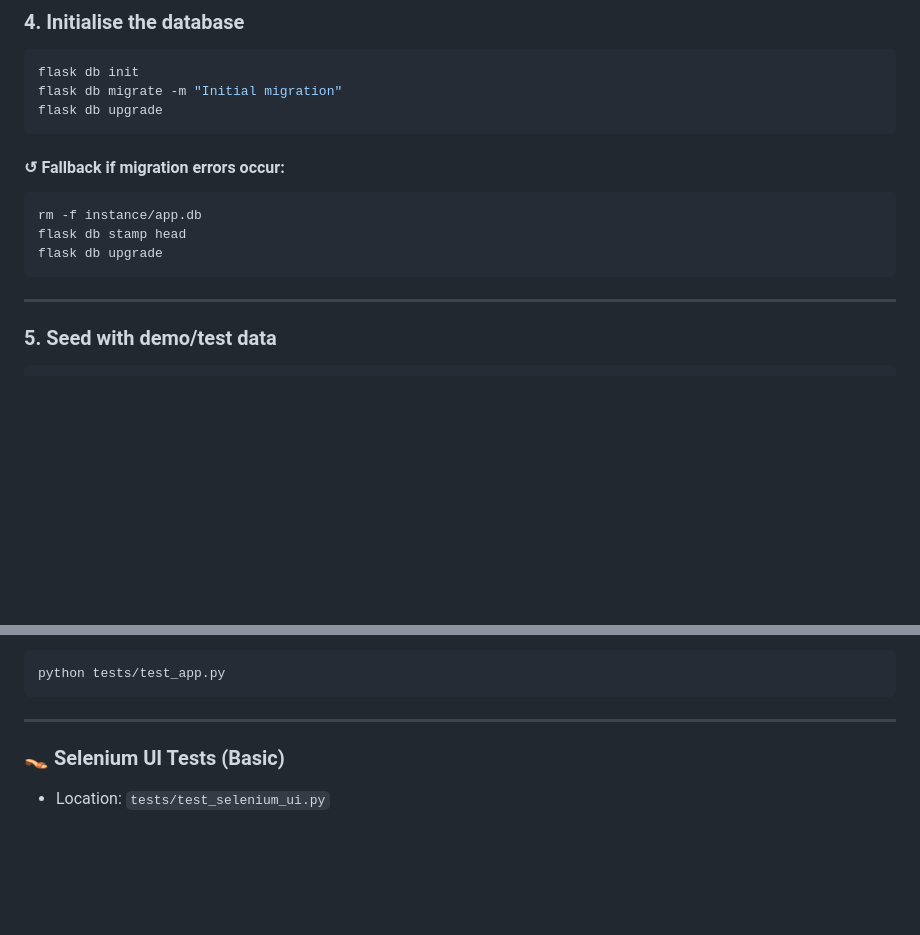
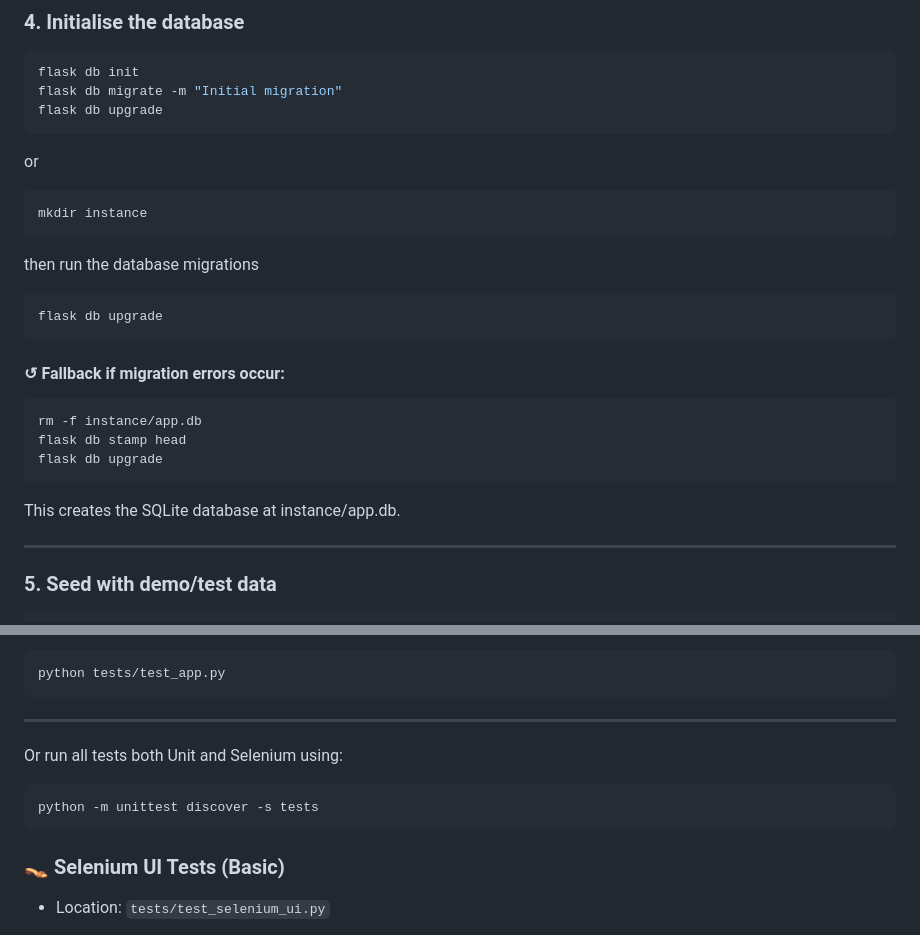
Before and after one commit to LithikaAA/CITS3403group_gc_74, a Markdown page: README.md, 2 parts joined by grey strips. Drawn GitHub-style; blank space fills up the shorter version.

````diff
--- a/README.md
+++ b/README.md
@@ -110,6 +110,14 @@ flask db init
 flask db migrate -m "Initial migration"
 flask db upgrade
 ```
+or
+```bash
+mkdir instance
+```
+then run the database migrations
+```bash
+flask db upgrade
+```
 
 #### ↺ Fallback if migration errors occur:
 
@@ -118,6 +126,7 @@ rm -f instance/app.db
 flask db stamp head
 flask db upgrade
 ```
+This creates the SQLite database at instance/app.db.
 
 ---
 
@@ -184,6 +193,11 @@ python tests/test_app.py
 ```
 
 ---
+Or run all tests both Unit and Selenium using:
+
+```bash
+python -m unittest discover -s tests
+```
 
 ### 👡️ Selenium UI Tests (Basic)
 
````
